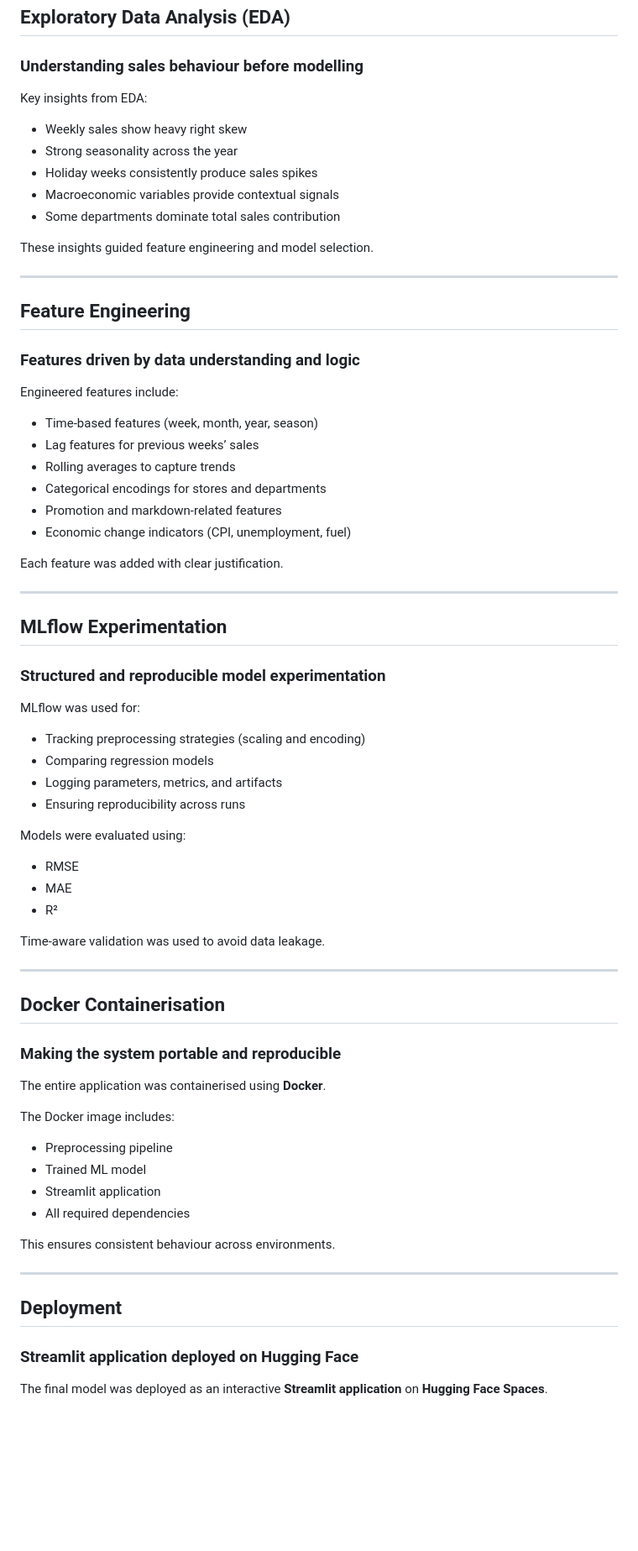
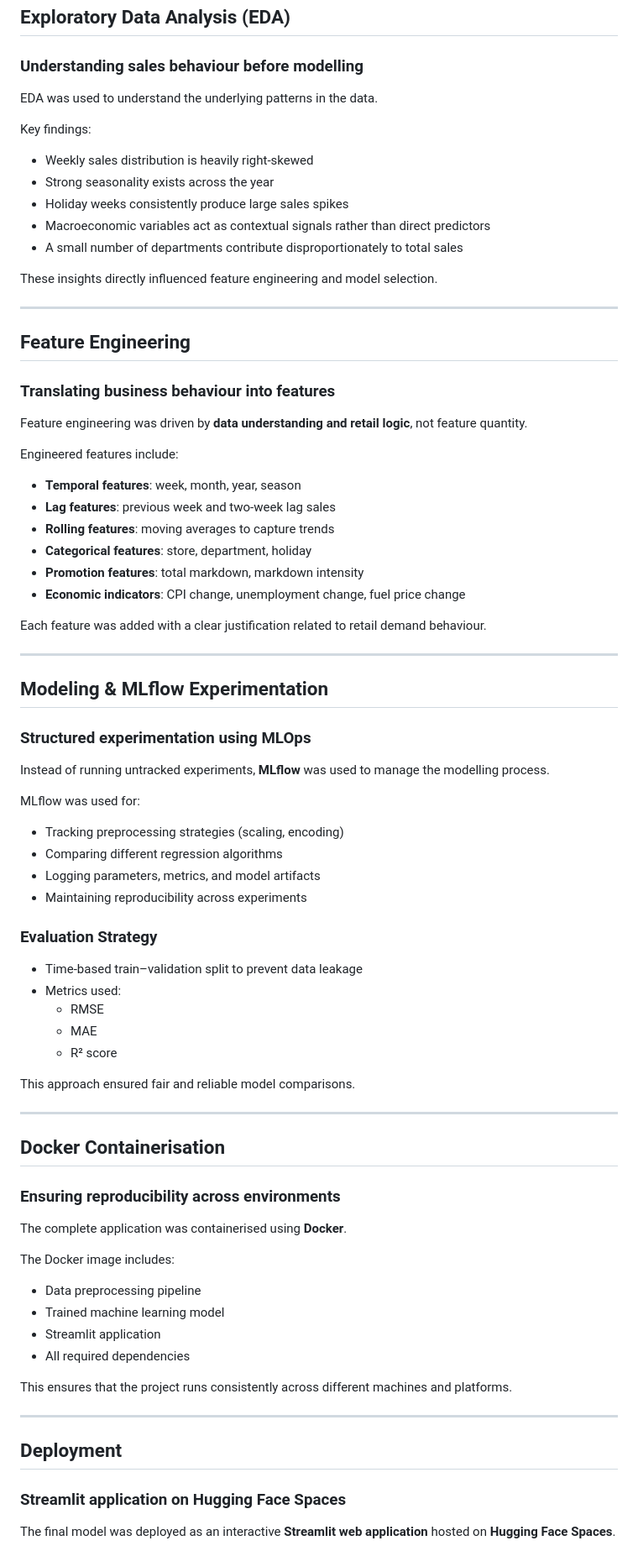
Before and after one commit to abhinavnautiyalDS/walmart-sales-forecasting-mlops2, a Markdown page: README.md, the part around the change printed below. Shown: that part at 84% size. Rendered like a GitHub page; blank space fills up the shorter version.

```diff
--- a/README.md
+++ b/README.md
@@ -59,67 +70,75 @@ Missing markdown values were treated as **no discount applied**, not missing dat
 ## **Exploratory Data Analysis (EDA)**
 ### Understanding sales behaviour before modelling
 
-Key insights from EDA:
-- Weekly sales show heavy right skew
-- Strong seasonality across the year
-- Holiday weeks consistently produce sales spikes
-- Macroeconomic variables provide contextual signals
-- Some departments dominate total sales contribution
+EDA was used to understand the underlying patterns in the data.
 
-These insights guided feature engineering and model selection.
+Key findings:
+- Weekly sales distribution is heavily right-skewed
+- Strong seasonality exists across the year
+- Holiday weeks consistently produce large sales spikes
+- Macroeconomic variables act as contextual signals rather than direct predictors
+- A small number of departments contribute disproportionately to total sales
+
+These insights directly influenced feature engineering and model selection.
 
 ---
 
 ## **Feature Engineering**
-### Features driven by data understanding and logic
+### Translating business behaviour into features
+
+Feature engineering was driven by **data understanding and retail logic**, not feature quantity.
 
 Engineered features include:
-- Time-based features (week, month, year, season)
-- Lag features for previous weeks’ sales
-- Rolling averages to capture trends
-- Categorical encodings for stores and departments
-- Promotion and markdown-related features
-- Economic change indicators (CPI, unemployment, fuel)
+- **Temporal features**: week, month, year, season
+- **Lag features**: previous week and two-week lag sales
+- **Rolling features**: moving averages to capture trends
+- **Categorical features**: store, department, holiday
+- **Promotion features**: total markdown, markdown intensity
+- **Economic indicators**: CPI change, unemployment change, fuel price change
 
-Each feature was added with clear justification.
+Each feature was added with a clear justification related to retail demand behaviour.
 
 ---
 
-## **MLflow Experimentation**
-### Structured and reproducible model experimentation
+## **Modeling & MLflow Experimentation**
+### Structured experimentation using MLOps
+
+Instead of running untracked experiments, **MLflow** was used to manage the modelling process.
 
 MLflow was used for:
-- Tracking preprocessing strategies (scaling and encoding)
-- Comparing regression models
-- Logging parameters, metrics, and artifacts
-- Ensuring reproducibility across runs
+- Tracking preprocessing strategies (scaling, encoding)
+- Comparing different regression algorithms
+- Logging parameters, metrics, and model artifacts
+- Maintaining reproducibility across experiments
 
-Models were evaluated using:
-- RMSE
-- MAE
-- R²
+### **Evaluation Strategy**
+- Time-based train–validation split to prevent data leakage
+- Metrics used:
+  - RMSE
+  - MAE
+  - R² score
 
-Time-aware validation was used to avoid data leakage.
+This approach ensured fair and reliable model comparisons.
 
 ---
 
 ## **Docker Containerisation**
-### Making the system portable and reproducible
+### Ensuring reproducibility across environments
 
-The entire application was containerised using **Docker**.
+The complete application was containerised using **Docker**.
 
 The Docker image includes:
-- Preprocessing pipeline
-- Trained ML model
+- Data preprocessing pipeline
+- Trained machine learning model
 - Streamlit application
 - All required dependencies
 
-This ensures consistent behaviour across environments.
+This ensures that the project runs consistently across different machines and platforms.
 
 ---
 
 ## **Deployment**
-### Streamlit application deployed on Hugging Face
+### Streamlit application on Hugging Face Spaces
 
-The final model was deployed as an interactive **Streamlit application** on **Hugging Face Spaces**.
+The final model was deployed as an interactive **Streamlit web application** hosted on **Hugging Face Spaces**.
 
```
Also changed, not shown: other parts of README.md (+47 -34 lines).
